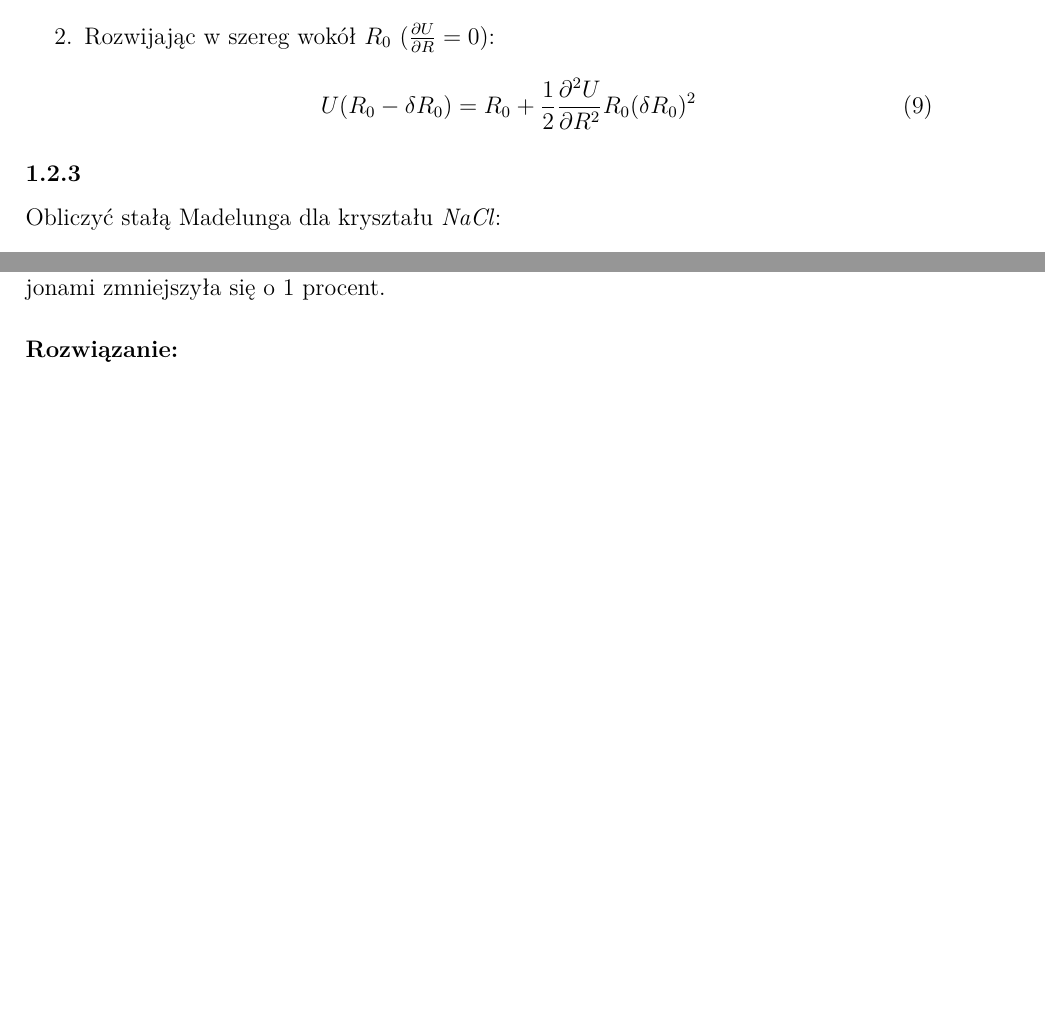
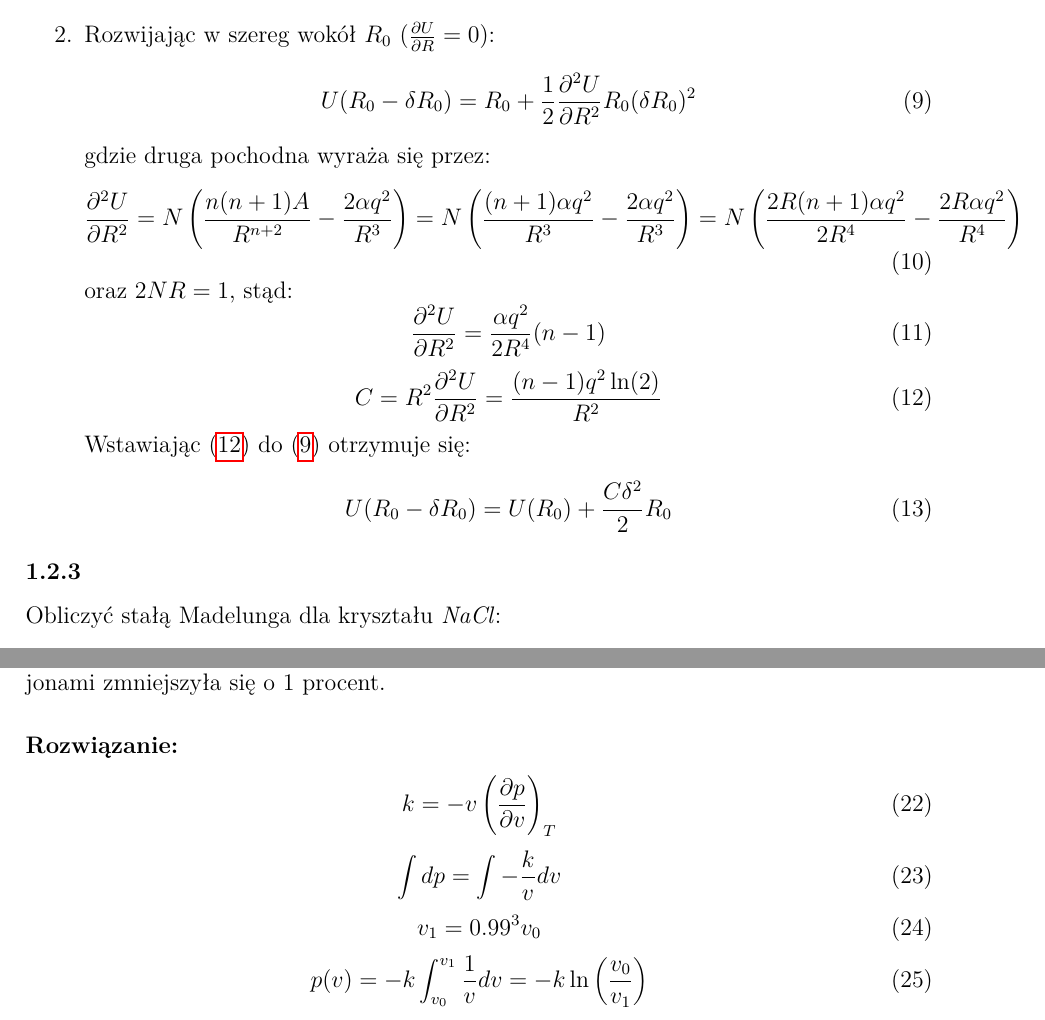
Before and after one commit to FizykaTechniczna95/FizykaFazySkondensowanej, a LaTeX document (ffs.tex, which reads solutions/22.tex, solutions/24.tex): two parts of pages 5 and 8 of 18, joined at a grey line, cut so that both start at the same text, the shorter picture padded with empty space. Compiled offline with pdfLaTeX.

Commit message:
update 2.2 & 2.4

```diff
--- a/solutions/22.tex
+++ b/solutions/22.tex
@@ -25,6 +25,23 @@ U(R_0) = N \left( \frac{\alpha q^2}{R_0^n} - \frac{\alpha q^2}{R_0} \right) = \f
 \hrulefill
 \item Rozwijając w szereg wokół $R_0$ ($\frac{\partial U}{\partial R} =0 $):
 \begin{equation}
+\label{eq:ur_t}
 U(R_0-\delta R_0 ) = R_0 + \frac{1}{2} \frac{\partial^2 U}{\partial R^2} R_0 (\delta R_0)^2
 \end{equation}
+gdzie druga pochodna wyraża się przez:
+\begin{equation}
+\frac{\partial^2 U}{\partial R^2} = N \left( \frac{n(n+1)A}{R^{n+2}} - \frac{2\alpha q^2}{R^3} \right) = N \left( \frac{(n+1)\alpha q^2}{R^3} - \frac{2\alpha q^2}{R^3} \right) = N \left( \frac{2R(n+1)\alpha q^2}{2R^4} - \frac{2R\alpha q^2}{R^4} \right)
+\end{equation}
+oraz $2NR=1$, stąd:
+\begin{equation}
+\frac{\partial^2 U}{\partial R^2} = \frac{\alpha q^2}{2R^4}(n-1)
+\end{equation}
+\begin{equation}
+\label{eq:cc}
+C = R^2 \frac{\partial^2 U}{\partial R^2} = \frac{(n-1)q^2\ln(2)}{R^2}
+\end{equation}
+Wstawiając (\ref{eq:cc}) do (\ref{eq:ur_t}) otrzymuje się:
+\begin{equation}
+U(R_0-\delta R_0 ) = U(R_0) + \frac{C\delta^2}{2}R_0
+\end{equation}
 \end{enumerate}
--- a/solutions/24.tex
+++ b/solutions/24.tex
@@ -1 +1,13 @@
 \subsubsection*{Rozwiązanie:}
+\begin{equation}
+k = -v \left(\frac{\partial p}{\partial v}\right)_T
+\end{equation}
+\begin{equation}
+\int dp = \int -\frac{k}{v} dv
+\end{equation}
+\begin{equation}
+v_1 = 0.99^3 v_0
+\end{equation}
+\begin{equation}
+p(v) = -k \int^{v_1}_{v_0} \frac{1}{v} dv = -k \ln\left( \frac{v_0}{v_1} \right)
+\end{equation}
```
Also changed, not shown: solutions/23.tex (+2 -2 lines), solutions/44.tex (+1 -1 lines), ffs.pdf.
